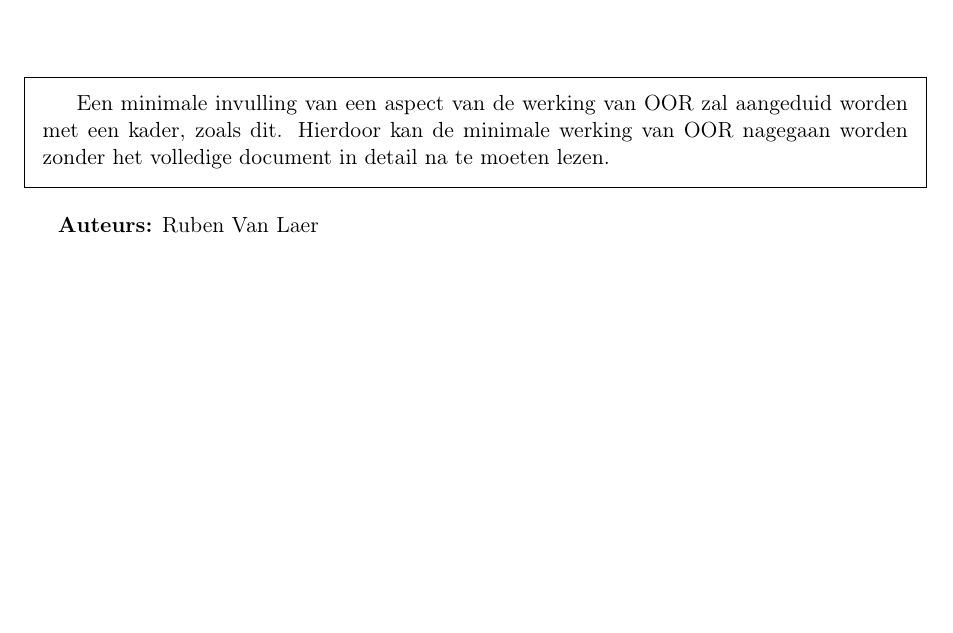
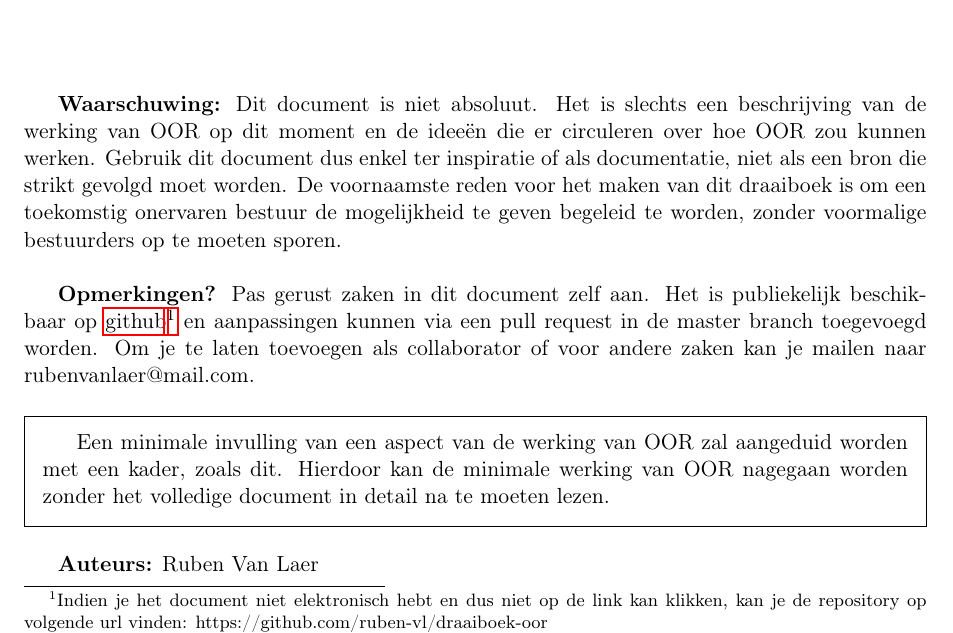
Before and after one commit to ruben-vl/draaiboek-oor, a LaTeX document (draaiboek.tex): part of page 1 of 3, cut at the place of the change, the shorter picture padded with empty space. Compiled offline with pdfLaTeX.

Commit message:
Added disclaimer and contact details

```diff
--- a/draaiboek.tex
+++ b/draaiboek.tex
@@ -8,6 +8,8 @@
 % Package om kaders te tekenen rond tekst. Gebruik \begin{framed} en \end{framed} rond de tekst die je wil omkaderen.
 \usepackage{framed}
 
+\usepackage{hyperref}
+
 \title{Draaiboek OOR}
 \author{Overkoepelende Onderwijsraad \\ Scientica Leuven vzw (Scientica OOR) \\ Facultair Overlegorgaan Faculteit Wetenschappen}
 % Gebruik date voor het versienummer. Voor een herziening van een versie, gebruik <nummer>.<revisienummer> (bijvoorbeeld 2020.1 voor een eerste herziening).
@@ -16,7 +18,12 @@
 \begin{document}
 	\maketitle
 
+	% Zorgt ervoor de de rest van de tekst onderaan de pagina staat.
 	\vspace*{\fill}
+
+	\textbf{Waarschuwing:} Dit document is niet absoluut. Het is slechts een beschrijving van de werking van OOR op dit moment en de ideeën die er circuleren over hoe OOR zou kunnen werken. Gebruik dit document dus enkel ter inspiratie of als documentatie, niet als een bron die strikt gevolgd moet worden. De voornaamste reden voor het maken van dit draaiboek is om een toekomstig onervaren bestuur de mogelijkheid te geven begeleid te worden, zonder voormalige bestuurders op te moeten sporen.\newline
+
+	\textbf{Opmerkingen?} Pas gerust zaken in dit document zelf aan. Het is publiekelijk beschikbaar op \hyperlink{https://github.com/ruben-vl/draaiboek-oor}{github}\footnote{Indien je het document niet elektronisch hebt en dus niet op de link kan klikken, kan je de repository op volgende url vinden: https://github.com/ruben-vl/draaiboek-oor} en aanpassingen kunnen via een pull request in de master branch toegevoegd worden. Om je te laten toevoegen als collaborator of voor andere zaken kan je mailen naar rubenvanlaer@mail.com.
 
 	\begin{framed}
 		Een minimale invulling van een aspect van de werking van OOR zal aangeduid worden met een kader, zoals dit. Hierdoor kan de minimale werking van OOR nagegaan worden zonder het volledige document in detail na te moeten lezen.
```
